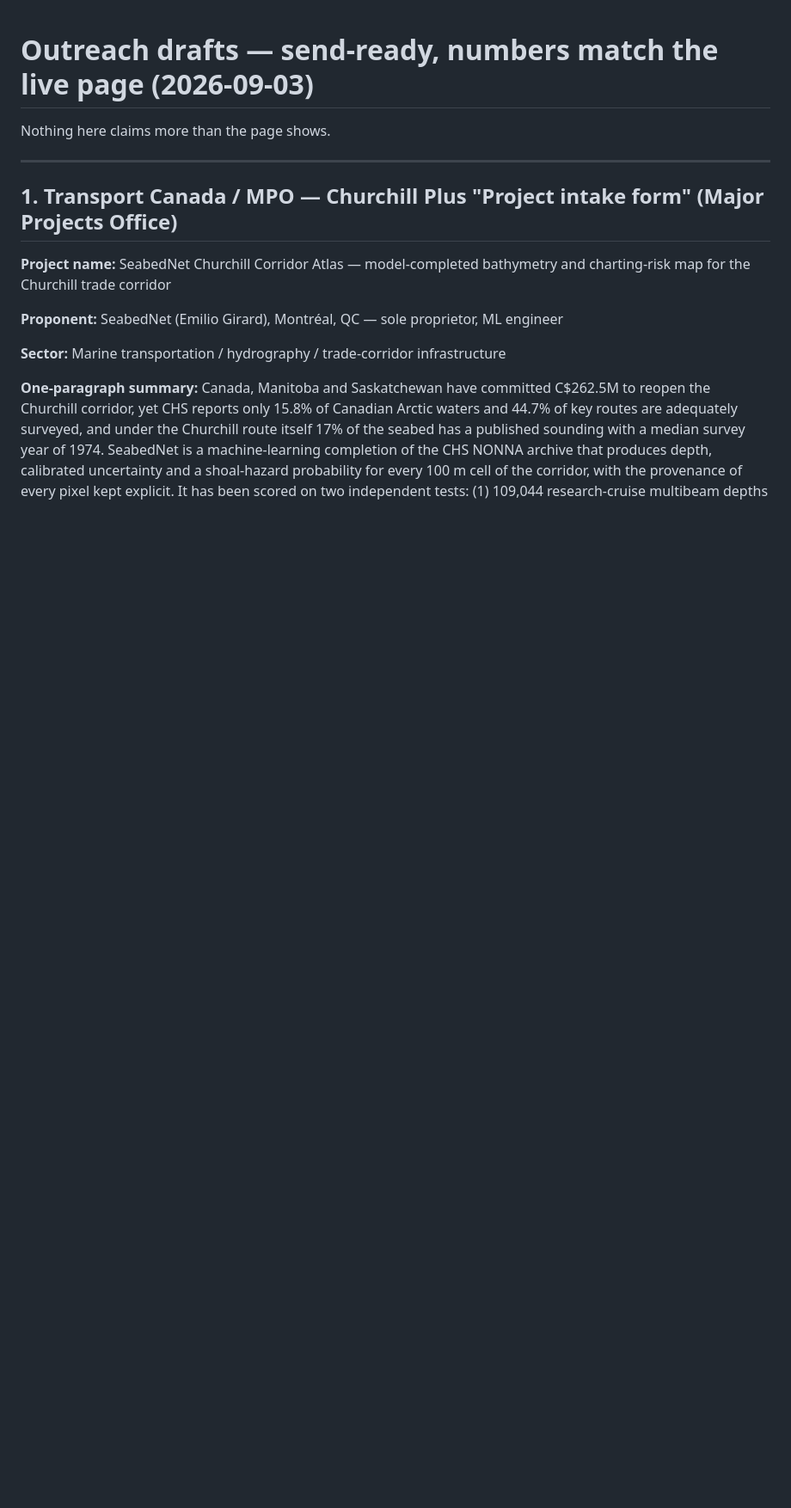
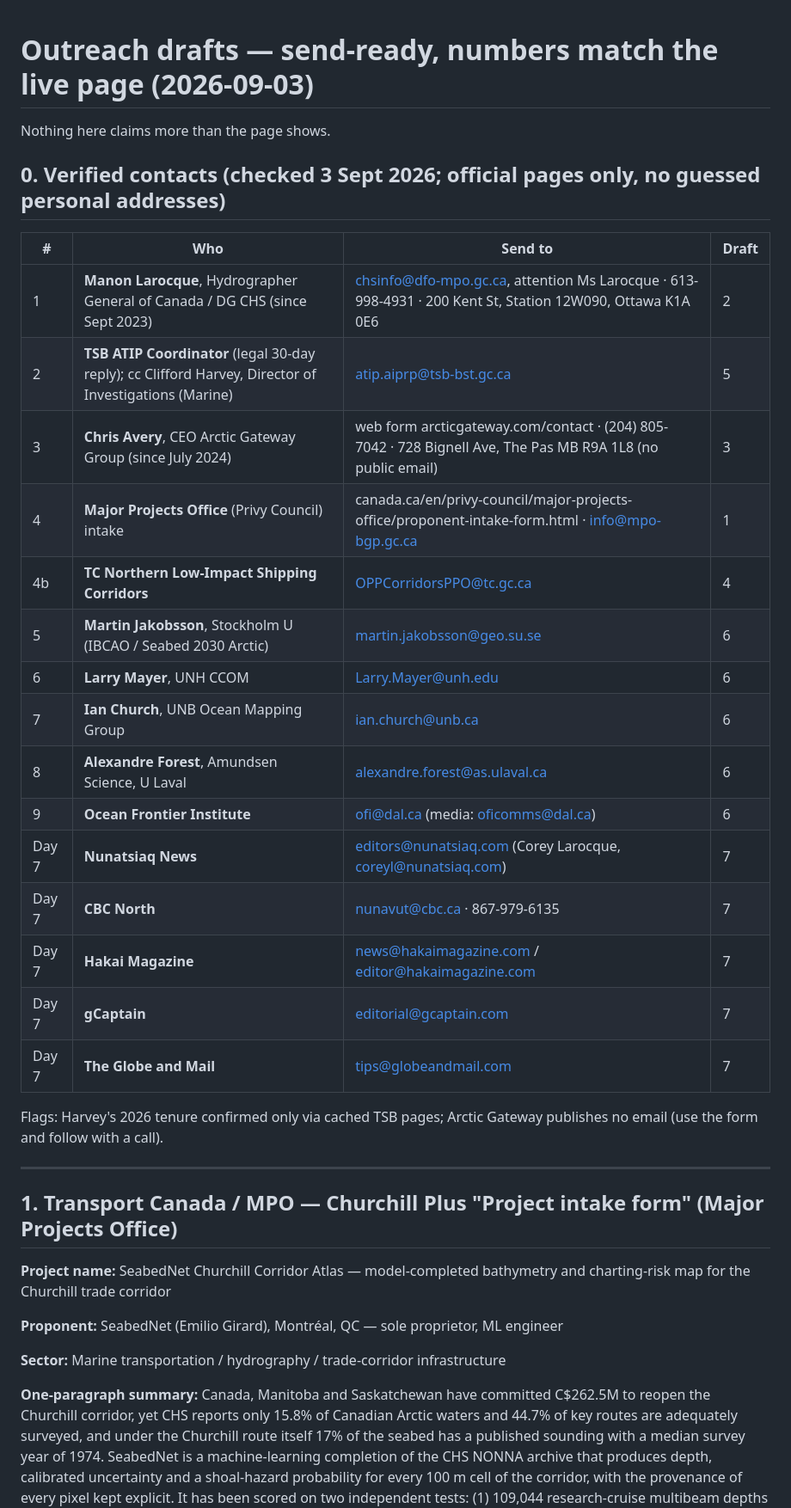
Before and after one commit to girardemilio3-svg/seabednet-validation, a Markdown page: OUTREACH.md, the part around one of its changes. Shown at 86% size. Drawn GitHub-style; blank space fills up the shorter version.

Commit message:
Verified outreach contacts
Co-Authored-By: Claude Fable 5.1 <noreply@anthropic.com>
Claude-Session: https://claude.ai/code/session_01DtgnKmLqL1Zqd4bMGKZkX1

```diff
--- a/OUTREACH.md
+++ b/OUTREACH.md
@@ -1,6 +1,28 @@
 # Outreach drafts — send-ready, numbers match the live page (2026-09-03)
 
 Nothing here claims more than the page shows.
+
+## 0. Verified contacts (checked 3 Sept 2026; official pages only, no guessed personal addresses)
+
+| # | Who | Send to | Draft |
+|---|---|---|---|
+| 1 | **Manon Larocque**, Hydrographer General of Canada / DG CHS (since Sept 2023) | chsinfo@dfo-mpo.gc.ca, attention Ms Larocque · 613-998-4931 · 200 Kent St, Station 12W090, Ottawa K1A 0E6 | 2 |
+| 2 | **TSB ATIP Coordinator** (legal 30-day reply); cc Clifford Harvey, Director of Investigations (Marine) | atip.aiprp@tsb-bst.gc.ca | 5 |
+| 3 | **Chris Avery**, CEO Arctic Gateway Group (since July 2024) | web form arcticgateway.com/contact · (204) 805-7042 · 728 Bignell Ave, The Pas MB R9A 1L8 (no public email) | 3 |
+| 4 | **Major Projects Office** (Privy Council) intake | canada.ca/en/privy-council/major-projects-office/proponent-intake-form.html · info@mpo-bgp.gc.ca | 1 |
+| 4b | **TC Northern Low-Impact Shipping Corridors** | OPPCorridorsPPO@tc.gc.ca | 4 |
+| 5 | **Martin Jakobsson**, Stockholm U (IBCAO / Seabed 2030 Arctic) | martin.jakobsson@geo.su.se | 6 |
+| 6 | **Larry Mayer**, UNH CCOM | Larry.Mayer@unh.edu | 6 |
+| 7 | **Ian Church**, UNB Ocean Mapping Group | ian.church@unb.ca | 6 |
+| 8 | **Alexandre Forest**, Amundsen Science, U Laval | alexandre.forest@as.ulaval.ca | 6 |
+| 9 | **Ocean Frontier Institute** | ofi@dal.ca (media: oficomms@dal.ca) | 6 |
+| Day 7 | **Nunatsiaq News** | editors@nunatsiaq.com (Corey Larocque, coreyl@nunatsiaq.com) | 7 |
+| Day 7 | **CBC North** | nunavut@cbc.ca · 867-979-6135 | 7 |
+| Day 7 | **Hakai Magazine** | news@hakaimagazine.com / editor@hakaimagazine.com | 7 |
+| Day 7 | **gCaptain** | editorial@gcaptain.com | 7 |
+| Day 7 | **The Globe and Mail** | tips@globeandmail.com | 7 |
+
+Flags: Harvey's 2026 tenure confirmed only via cached TSB pages; Arctic Gateway publishes no email (use the form and follow with a call).
 
 ---
 
```
Also changed, not shown: other parts of OUTREACH.md (+1 -1 lines).
